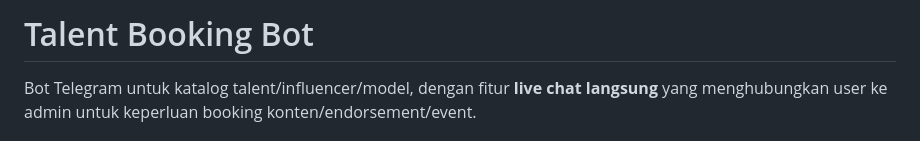
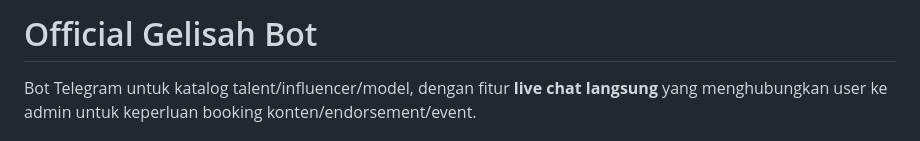
Before and after one commit to cacacantik2027-ux/gelisah-bot, a Markdown page: README.md, the part around the change. Rendered like a GitHub page.

```diff
--- a/README.md
+++ b/README.md
@@ -1,4 +1,4 @@
-# Talent Booking Bot
+# Official Gelisah Bot
 
 Bot Telegram untuk katalog talent/influencer/model, dengan fitur **live chat
 langsung** yang menghubungkan user ke admin untuk keperluan booking
```
